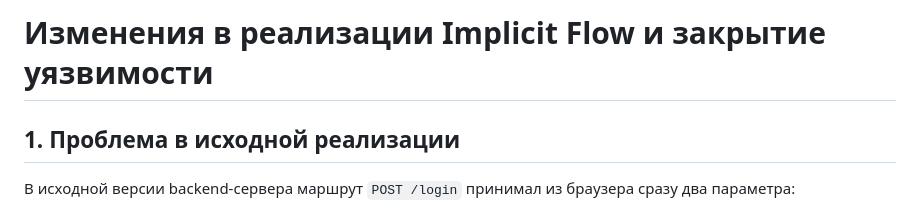
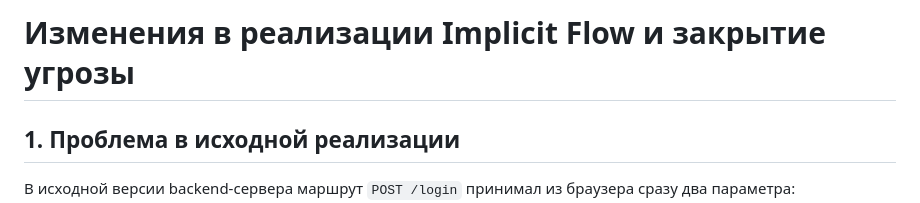
Before and after one commit to nworkv/oidc, a Markdown page: README.md, the part around the change. GitHub-like rendering.

```diff
--- a/README.md
+++ b/README.md
@@ -1,4 +1,4 @@
-# Изменения в реализации Implicit Flow и закрытие уязвимости
+# Изменения в реализации Implicit Flow и закрытие угрозы
 
 ## 1. Проблема в исходной реализации
 
```
